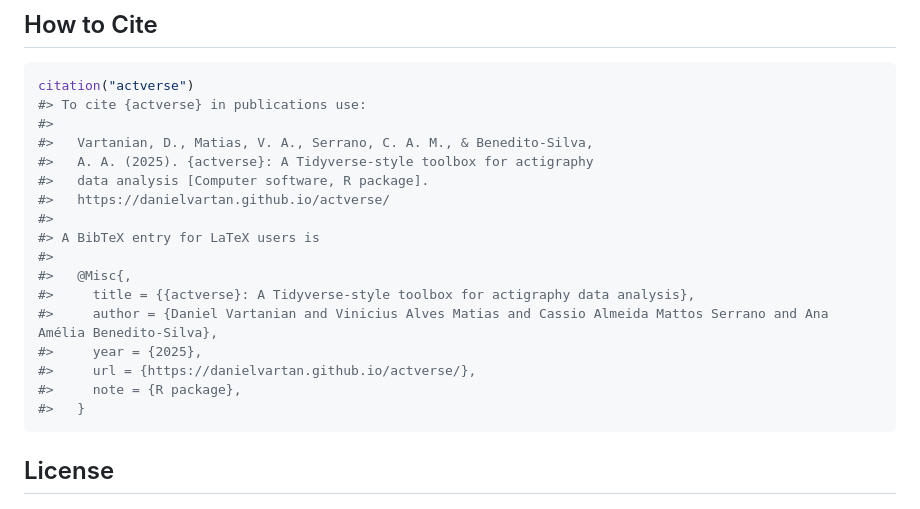
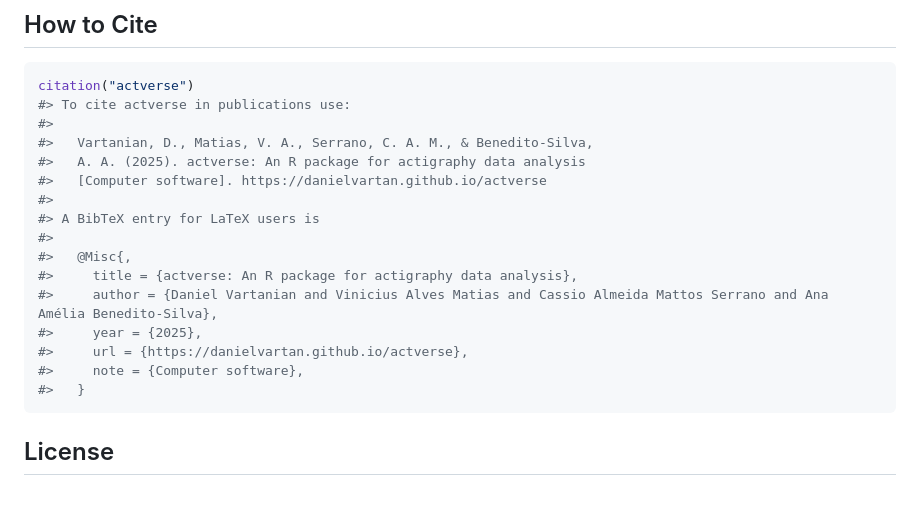
Before and after one commit to danielvartan/actverse, a Markdown page: README.md, the part around the change. GitHub-like rendering.

Commit message:
Prepare for v0.2.0 release

````diff
--- a/README.md
+++ b/README.md
@@ -342,21 +342,20 @@ file |>
 
 ``` r
 citation("actverse")
-#> To cite {actverse} in publications use:
+#> To cite actverse in publications use:
 #>
 #>   Vartanian, D., Matias, V. A., Serrano, C. A. M., & Benedito-Silva,
-#>   A. A. (2025). {actverse}: A Tidyverse-style toolbox for actigraphy
-#>   data analysis [Computer software, R package].
-#>   https://danielvartan.github.io/actverse/
+#>   A. A. (2025). actverse: An R package for actigraphy data analysis
+#>   [Computer software]. https://danielvartan.github.io/actverse
 #>
 #> A BibTeX entry for LaTeX users is
 #>
 #>   @Misc{,
-#>     title = {{actverse}: A Tidyverse-style toolbox for actigraphy data analysis},
+#>     title = {actverse: An R package for actigraphy data analysis},
 #>     author = {Daniel Vartanian and Vinicius Alves Matias and Cassio Almeida Mattos Serrano and Ana Amélia Benedito-Silva},
 #>     year = {2025},
-#>     url = {https://danielvartan.github.io/actverse/},
-#>     note = {R package},
+#>     url = {https://danielvartan.github.io/actverse},
+#>     note = {Computer software},
 #>   }
 ```
 
````
Also changed, not shown: NEWS.md (+2 -0 lines), man/figures/readme-na-approx-1.png, man/figures/readme-periodogram-1.png, man/figures/readme-spectrogram-1.png, man/figures/readme-sri-1.png, 6 other files.
